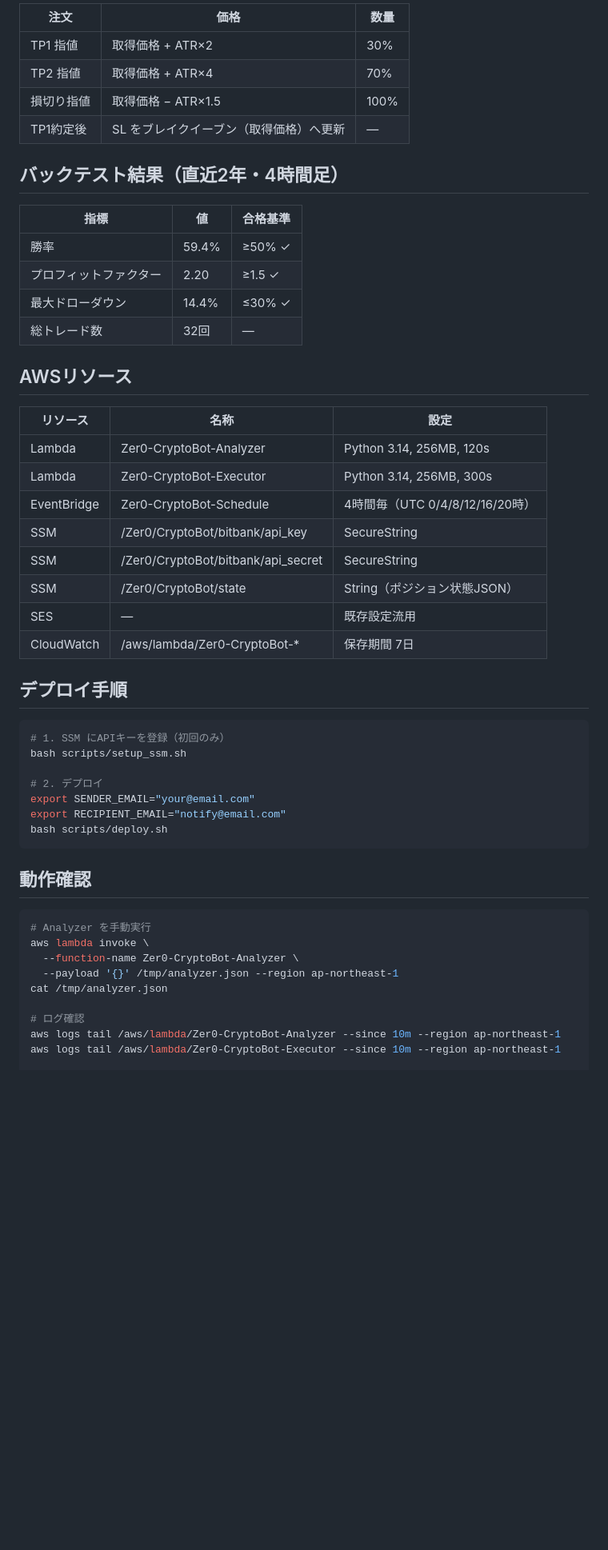
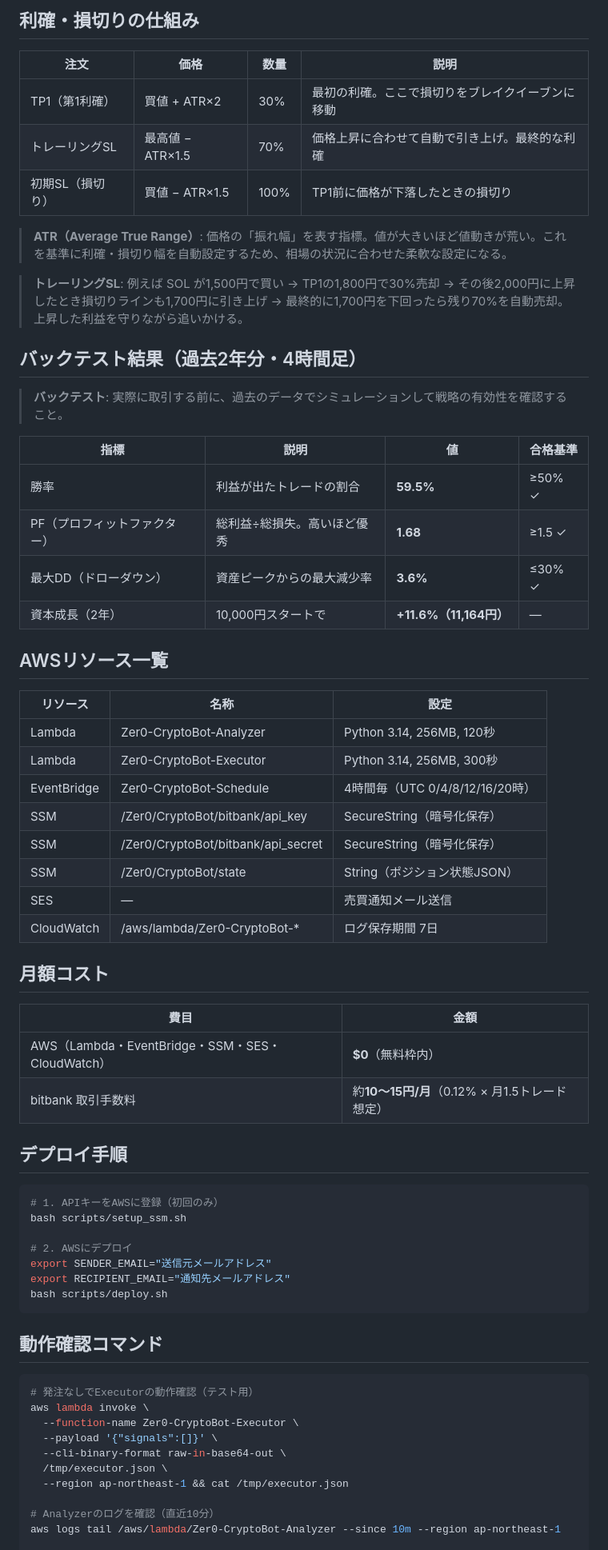
Before and after one commit to Zer0-1179/Zer0-public, a Markdown page: 006_zer0-cryptobot/README.md, the part around the change printed below. Shown: that part at 80% size. Drawn GitHub-style; blank space fills up the shorter version.

````diff
--- a/006_zer0-cryptobot/README.md
+++ b/006_zer0-cryptobot/README.md
@@ -53,55 +74,70 @@ EventBridge で 4 時間毎に起動し、テクニカル指標（200EMA + Super
 
-| 注文       | 価格                                    | 数量 |
-| ---------- | --------------------------------------- | ---- |
-| TP1 指値   | 取得価格 + ATR×2                        | 30%  |
-| TP2 指値   | 取得価格 + ATR×4                        | 70%  |
-| 損切り指値 | 取得価格 − ATR×1.5                      | 100% |
-| TP1約定後  | SL をブレイクイーブン（取得価格）へ更新 | —    |
+## 利確・損切りの仕組み
 
-## バックテスト結果（直近2年・4時間足）
+| 注文 | 価格 | 数量 | 説明 |
+| ---- | ---- | ---- | ---- |
+| TP1（第1利確） | 買値 + ATR×2 | 30% | 最初の利確。ここで損切りをブレイクイーブンに移動 |
+| トレーリングSL | 最高値 − ATR×1.5 | 70% | 価格上昇に合わせて自動で引き上げ。最終的な利確 |
+| 初期SL（損切り） | 買値 − ATR×1.5 | 100% | TP1前に価格が下落したときの損切り |
 
-| 指標                   | 値    | 合格基準 |
-| ---------------------- | ----- | -------- |
-| 勝率                   | 59.4% | ≥50% ✓  |
-| プロフィットファクター | 2.20  | ≥1.5 ✓  |
-| 最大ドローダウン       | 14.4% | ≤30% ✓  |
-| 総トレード数           | 32回  | —        |
+> **ATR（Average True Range）**: 価格の「振れ幅」を表す指標。値が大きいほど値動きが荒い。これを基準に利確・損切り幅を自動設定するため、相場の状況に合わせた柔軟な設定になる。
 
-## AWSリソース
+> **トレーリングSL**: 例えば SOL が1,500円で買い → TP1の1,800円で30%売却 → その後2,000円に上昇したとき損切りラインも1,700円に引き上げ → 最終的に1,700円を下回ったら残り70%を自動売却。上昇した利益を守りながら追いかける。
 
-| リソース    | 名称                               | 設定                            |
-| ----------- | ---------------------------------- | ------------------------------- |
-| Lambda      | Zer0-CryptoBot-Analyzer            | Python 3.14, 256MB, 120s        |
-| Lambda      | Zer0-CryptoBot-Executor            | Python 3.14, 256MB, 300s        |
-| EventBridge | Zer0-CryptoBot-Schedule            | 4時間毎（UTC 0/4/8/12/16/20時） |
-| SSM         | /Zer0/CryptoBot/bitbank/api_key    | SecureString                    |
-| SSM         | /Zer0/CryptoBot/bitbank/api_secret | SecureString                     |
-| SSM         | /Zer0/CryptoBot/state              | String（ポジション状態JSON）    |
-| SES         | —                                  | 既存設定流用                    |
-| CloudWatch  | /aws/lambda/Zer0-CryptoBot-*       | 保存期間 7日                    |
+## バックテスト結果（過去2年分・4時間足）
+
+> **バックテスト**: 実際に取引する前に、過去のデータでシミュレーションして戦略の有効性を確認すること。
+
+| 指標 | 説明 | 値 | 合格基準 |
+| ---- | ---- | -- | -------- |
+| 勝率 | 利益が出たトレードの割合 | **59.5%** | ≥50% ✓ |
+| PF（プロフィットファクター） | 総利益÷総損失。高いほど優秀 | **1.68** | ≥1.5 ✓ |
+| 最大DD（ドローダウン） | 資産ピークからの最大減少率 | **3.6%** | ≤30% ✓ |
+| 資本成長（2年） | 10,000円スタートで | **+11.6%（11,164円）** | — |
+
+## AWSリソース一覧
+
+| リソース | 名称 | 設定 |
+| -------- | ---- | ---- |
+| Lambda | Zer0-CryptoBot-Analyzer | Python 3.14, 256MB, 120秒 |
+| Lambda | Zer0-CryptoBot-Executor | Python 3.14, 256MB, 300秒 |
+| EventBridge | Zer0-CryptoBot-Schedule | 4時間毎（UTC 0/4/8/12/16/20時） |
+| SSM | /Zer0/CryptoBot/bitbank/api_key | SecureString（暗号化保存） |
+| SSM | /Zer0/CryptoBot/bitbank/api_secret | SecureString（暗号化保存） |
+| SSM | /Zer0/CryptoBot/state | String（ポジション状態JSON） |
+| SES | — | 売買通知メール送信 |
+| CloudWatch | /aws/lambda/Zer0-CryptoBot-* | ログ保存期間 7日 |
+
+## 月額コスト
+
+| 費目 | 金額 |
+| ---- | ---- |
+| AWS（Lambda・EventBridge・SSM・SES・CloudWatch） | **$0**（無料枠内） |
+| bitbank 取引手数料 | 約**10〜15円/月**（0.12% × 月1.5トレード想定） |
 
 ## デプロイ手順
 
 ```bash
-# 1. SSM にAPIキーを登録（初回のみ）
+# 1. APIキーをAWSに登録（初回のみ）
 bash scripts/setup_ssm.sh
 
-# 2. デプロイ
-export SENDER_EMAIL="your@email.com"
-export RECIPIENT_EMAIL="notify@email.com"
+# 2. AWSにデプロイ
+export SENDER_EMAIL="送信元メールアドレス"
+export RECIPIENT_EMAIL="通知先メールアドレス"
 bash scripts/deploy.sh
 ```
 
-## 動作確認
+## 動作確認コマンド
 
 ```bash
-# Analyzer を手動実行
+# 発注なしでExecutorの動作確認（テスト用）
 aws lambda invoke \
-  --function-name Zer0-CryptoBot-Analyzer \
-  --payload '{}' /tmp/analyzer.json --region ap-northeast-1
-cat /tmp/analyzer.json
+  --function-name Zer0-CryptoBot-Executor \
+  --payload '{"signals":[]}' \
+  --cli-binary-format raw-in-base64-out \
+  /tmp/executor.json \
+  --region ap-northeast-1 && cat /tmp/executor.json
 
-# ログ確認
+# Analyzerのログを確認（直近10分）
 aws logs tail /aws/lambda/Zer0-CryptoBot-Analyzer --since 10m --region ap-northeast-1
-aws logs tail /aws/lambda/Zer0-CryptoBot-Executor --since 10m --region ap-northeast-1
 
````
Also changed, not shown: other parts of 006_zer0-cryptobot/README.md (+53 -40 lines), 006_zer0-cryptobot/images/006_architecture.png.
